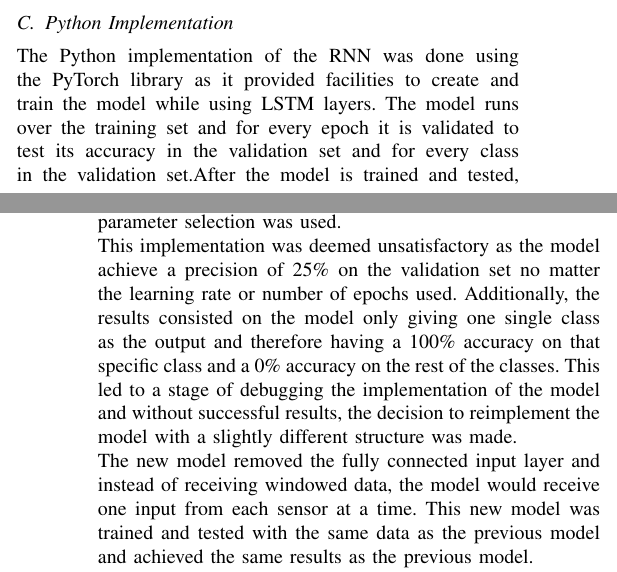
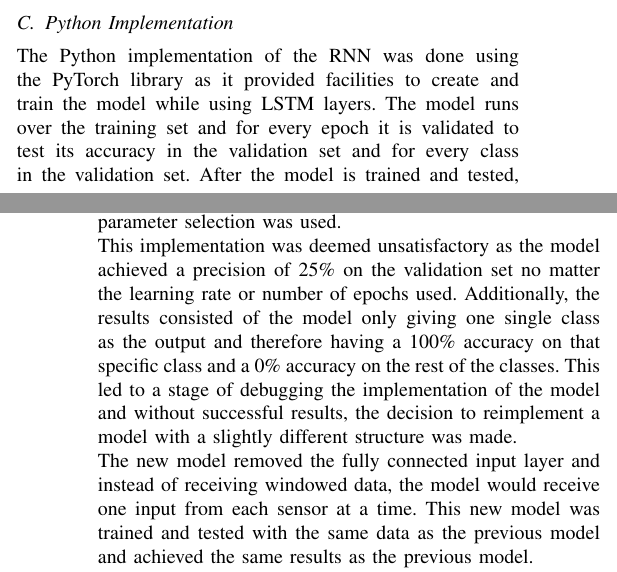
Before and after one commit to DanRyten/EXO1, a LaTeX paper (LaTeX/main.tex, which reads LaTeX/sections/method.tex): two parts of the columns of pages 3 and 4 of 5, joined at a grey line, cut so that both start at the same text. Compiled offline with pdfLaTeX.

Commit message:
Small changes

```diff
--- a/LaTeX/sections/method.tex
+++ b/LaTeX/sections/method.tex
@@ -95,17 +95,17 @@ the selection process and table \ref{table:rnn_params} shows the parameters used
 \subsection{Python Implementation}
 The Python implementation of the \acrshort{rnn} was done using the PyTorch library as it provided facilities
 to create and train the model while using LSTM layers. The model runs over the training set and for every epoch
-it is validated to test its accuracy in the validation set and for every class in the validation set.After the model is trained
+it is validated to test its accuracy in the validation set and for every class in the validation set. After the model is trained
 and tested, it is saved both in a .pth file and a .xml file to be used in LabView.
 Originally, a script using the \acrshort{gwo} algorithm was implemented
 to optimize the parameters of the model, however, due to the limitations mentioned before, this script was not
 used and instead, a different script with a manual parameter selection was used.
 \\
-This implementation was deemed unsatisfactory as the model achieve a precision of 25\% on the validation set no matter the
-learning rate or number of epochs used. Additionally, the results consisted on the model only giving one single class as the output
+This implementation was deemed unsatisfactory as the model achieved a precision of 25\% on the validation set no matter the
+learning rate or number of epochs used. Additionally, the results consisted of the model only giving one single class as the output
 and therefore having a 100\% accuracy on that specific class and a 0\% accuracy on the rest of the classes.
 This led to a stage of debugging the implementation of the model and without successful results, the decision to reimplement
-the model with a slightly different structure was made.
+a model with a slightly different structure was made.
 \\
 The new model removed the fully connected input layer and instead of receiving windowed data, the model would receive one input
 from each sensor at a time. This new model was trained and tested with the same data as the previous model and achieved the same results
```
Also changed, not shown: LaTeX/sections/method.tex (2 more changed lines).
